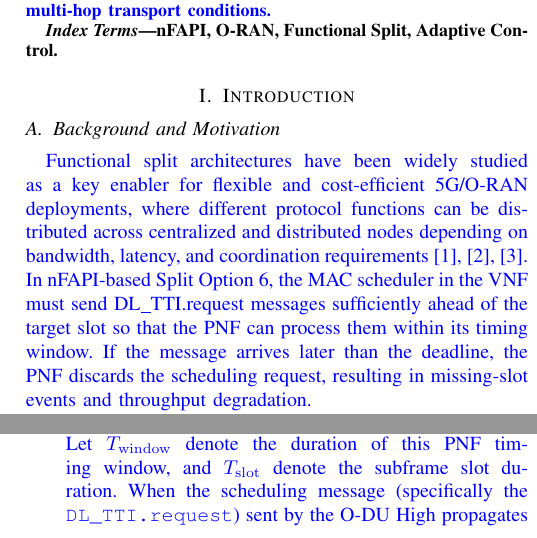
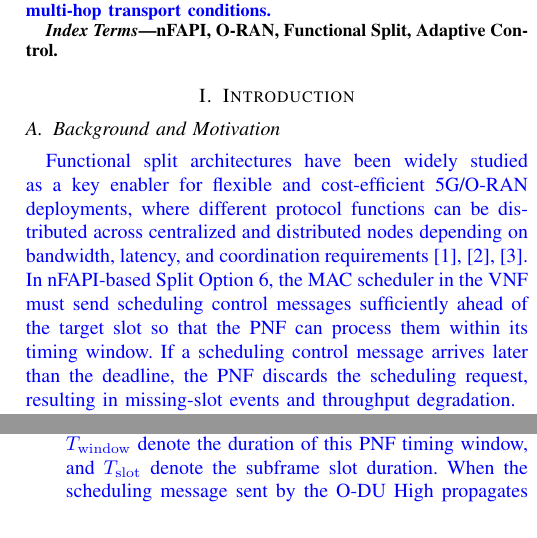
Before and after one commit to dong881/MingThesis, a LaTeX paper (main.tex): two parts of the columns of pages 1 and 3 of 9, joined at a grey line, cut so that both start at the same text. Compiled offline with pdfLaTeX.

Commit message:
fix(timing): remove misleading references to DL_TTI.request in timing descriptions

```diff
--- a/main.tex
+++ b/main.tex
@@ -45,7 +45,7 @@ nFAPI, O-RAN, Functional Split, Adaptive Control.
 \section{Introduction}
 \subsection{Background and Motivation}
 
-\textcolor{blue}{Functional split architectures have been widely studied as a key enabler for flexible and cost-efficient 5G/O-RAN deployments, where different protocol functions can be distributed across centralized and distributed nodes depending on bandwidth, latency, and coordination requirements \cite{Larsen2019}, \cite{3GPP_TR_38_801}, \cite{Alam2026}. In nFAPI-based Split Option 6, the MAC scheduler in the VNF must send DL\_TTI.request messages sufficiently ahead of the target slot so that the PNF can process them within its timing window. If the message arrives later than the deadline, the PNF discards the scheduling request, resulting in missing-slot events and throughput degradation.}
+\textcolor{blue}{Functional split architectures have been widely studied as a key enabler for flexible and cost-efficient 5G/O-RAN deployments, where different protocol functions can be distributed across centralized and distributed nodes depending on bandwidth, latency, and coordination requirements \cite{Larsen2019}, \cite{3GPP_TR_38_801}, \cite{Alam2026}. In nFAPI-based Split Option 6, the MAC scheduler in the VNF must send scheduling control messages sufficiently ahead of the target slot so that the PNF can process them within its timing window. If a scheduling control message arrives later than the deadline, the PNF discards the scheduling request, resulting in missing-slot events and throughput degradation.}
 
 \textcolor{blue}{Existing OAI nFAPI-style implementations rely on statically configured slots ahead scheduling. Such a static configuration creates an inherent throughput-latency trade-off: a larger slots ahead value improves robustness against delay and jitter but increases MAC HARQ RTT, whereas a smaller value reduces latency but becomes vulnerable to late packet arrivals. Since HARQ retransmission timing is tightly coupled with MAC scheduling and resource availability, excessive scheduling lead time may inflate MAC-layer feedback latency and reduce the efficiency of HARQ process reuse \cite{Elfiky2024}. When functional split interfaces are carried over non-ideal packet-switched fronthaul or midhaul networks, variable queueing delay and transport jitter may violate the strict timing constraints imposed by lower-layer processing \cite{Diez2021}, \cite{Huang2017}, \cite{PerezRomero2023}.}
 
@@ -116,7 +116,7 @@ nFAPI, O-RAN, Functional Split, Adaptive Control.
 \label{subsec:C_odu_low}
 \textcolor{blue}{The O-DU Low manages the higher-level baseband processing of the physical layer (High PHY). At this level, the most critical synchronization mechanism is the nFAPI PNF Timing Window:
 \begin{itemize}
-\item \textbf{Timing Window:} A predefined, strict time duration. Let $T_{\mathrm{window}}$ denote the duration of this PNF timing window, and $T_{\mathrm{slot}}$ denote the subframe slot duration. When the scheduling message (specifically the \texttt{DL\_TTI.request}) sent by the O-DU High propagates across the network, it must accurately arrive and fall exactly within this Window. Otherwise, the High PHY will reject the message and fail to process the slot data.
+\item \textbf{Timing Window:} A predefined, strict time duration. Let $T_{\mathrm{window}}$ denote the duration of this PNF timing window, and $T_{\mathrm{slot}}$ denote the subframe slot duration. When the scheduling message sent by the O-DU High propagates across the network, it must accurately arrive and fall exactly within this Window. Otherwise, the High PHY will reject the message and fail to process the slot data.
 \item \textbf{Timing Info ($\Delta t_{arrive}$):} The PNF continuously monitors the exact timing info of control messages relative to the transmission deadline. This information, denoted as $\Delta t_{arrive}$, represents the remaining time margin within the timing window. The PNF periodically sends this information back to the MAC layer for Delay Management. This establishes a closed-loop feedback control system, compensating for the unpredictable transmission latency variations between the VNF and PNF machines.
 \end{itemize}}
 
```
Also changed, not shown: NTUST/sections/system.tex (+1 -1 lines), 3 other files.
